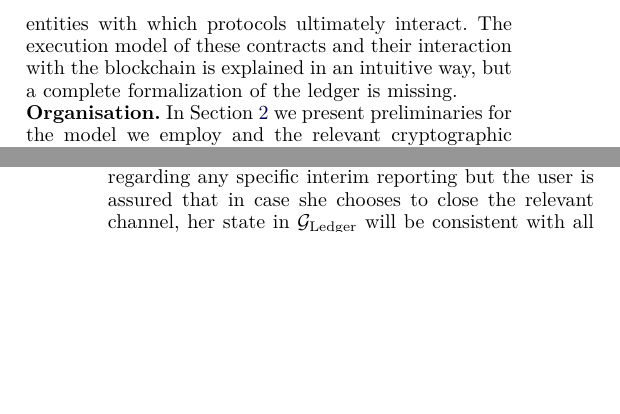
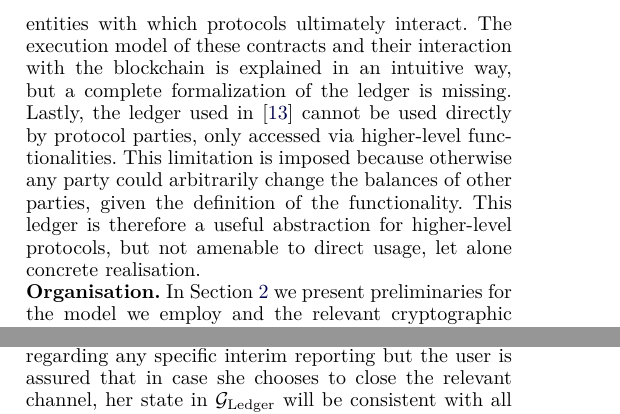
Before and after one commit to OrfeasLitos/PaymentChannels, a LaTeX paper (src/paymentChannels.tex, which reads src/intro.tex): two parts of the columns of pages 3 and 8 of 51, joined at a grey line, cut so that both start at the same text, the shorter picture padded with empty space. Compiled offline with pdfLaTeX; a missing font is replaced by an installed copy or a similar font; a LaTeX package or settings file that is missing is left out.

Commit message:
Give new argument why GSCN ledger is unrealisable

```diff
--- a/src/intro.tex
+++ b/src/intro.tex
@@ -202,7 +202,12 @@ only informally described. Several smart contracts are formally defined instead
 as UC ITMs, which are the entities with which protocols ultimately interact. The
 execution model of these contracts and their interaction with the blockchain is
 explained in an intuitive way, but a complete formalization of the ledger is
-missing.
+missing. Lastly, the ledger used in~\cite{DBLP:conf/ccs/DziembowskiFH18} cannot
+be used directly by protocol parties, only accessed via higher-level
+functionalities. This limitation is imposed because otherwise any party could
+arbitrarily change the balances of other parties, given the definition of the
+functionality. This ledger is therefore a useful abstraction for higher-level
+protocols, but not amenable to direct usage, let alone concrete realisation.
 
 \noindent \textbf{Organisation.} In Section~\ref{sec:preliminaries} we present
 preliminaries for the model we employ and the relevant cryptographic primitives.
```
Also changed, not shown: src/perfectledger.tex (+0 -6 lines).
